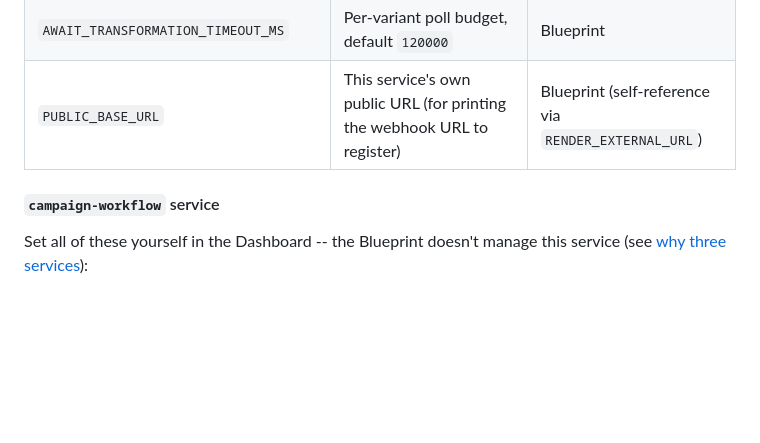
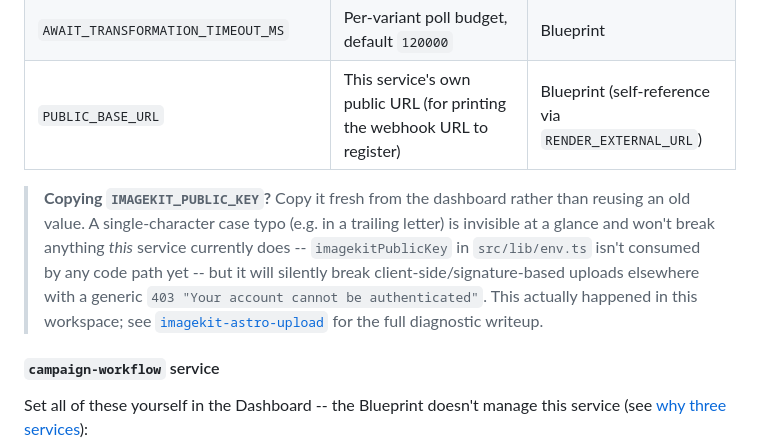
Before and after one commit to gitpichardo/creative-automation-workflow, a Markdown page: README.md, the part around the change. Drawn GitHub-style; blank space fills up the shorter version.

Commit message:
Note IMAGEKIT_PUBLIC_KEY case-sensitivity pitfall found while verifying Spec 7
Also fixed the deployed api service's IMAGEKIT_PUBLIC_KEY env var to match
the corrected value (it isn't read by any code path here yet, but keeping
it correct avoids the same silent-403 trap if a future feature starts
signing client-side uploads from this service).

Co-authored-by: Cursor <cursoragent@cursor.com>

```diff
--- a/README.md
+++ b/README.md
@@ -176,6 +176,8 @@ If `api`/`campaign-workflow` were ever pointed at the external string (e.g. whil
 | `AWAIT_TRANSFORMATION_TIMEOUT_MS` | Per-variant poll budget, default `120000` | Blueprint |
 | `PUBLIC_BASE_URL` | This service's own public URL (for printing the webhook URL to register) | Blueprint (self-reference via `RENDER_EXTERNAL_URL`) |
 
+> **Copying `IMAGEKIT_PUBLIC_KEY`?** Copy it fresh from the dashboard rather than reusing an old value. A single-character case typo (e.g. in a trailing letter) is invisible at a glance and won't break anything *this* service currently does -- `imagekitPublicKey` in `src/lib/env.ts` isn't consumed by any code path yet -- but it will silently break client-side/signature-based uploads elsewhere with a generic `403 "Your account cannot be authenticated"`. This actually happened in this workspace; see [`imagekit-astro-upload`](../imagekit-astro-upload/README.md#verification) for the full diagnostic writeup.
+
 #### `campaign-workflow` service
 
 Set all of these yourself in the Dashboard -- the Blueprint doesn't manage this service (see [why three services](#why-three-services)):
```
